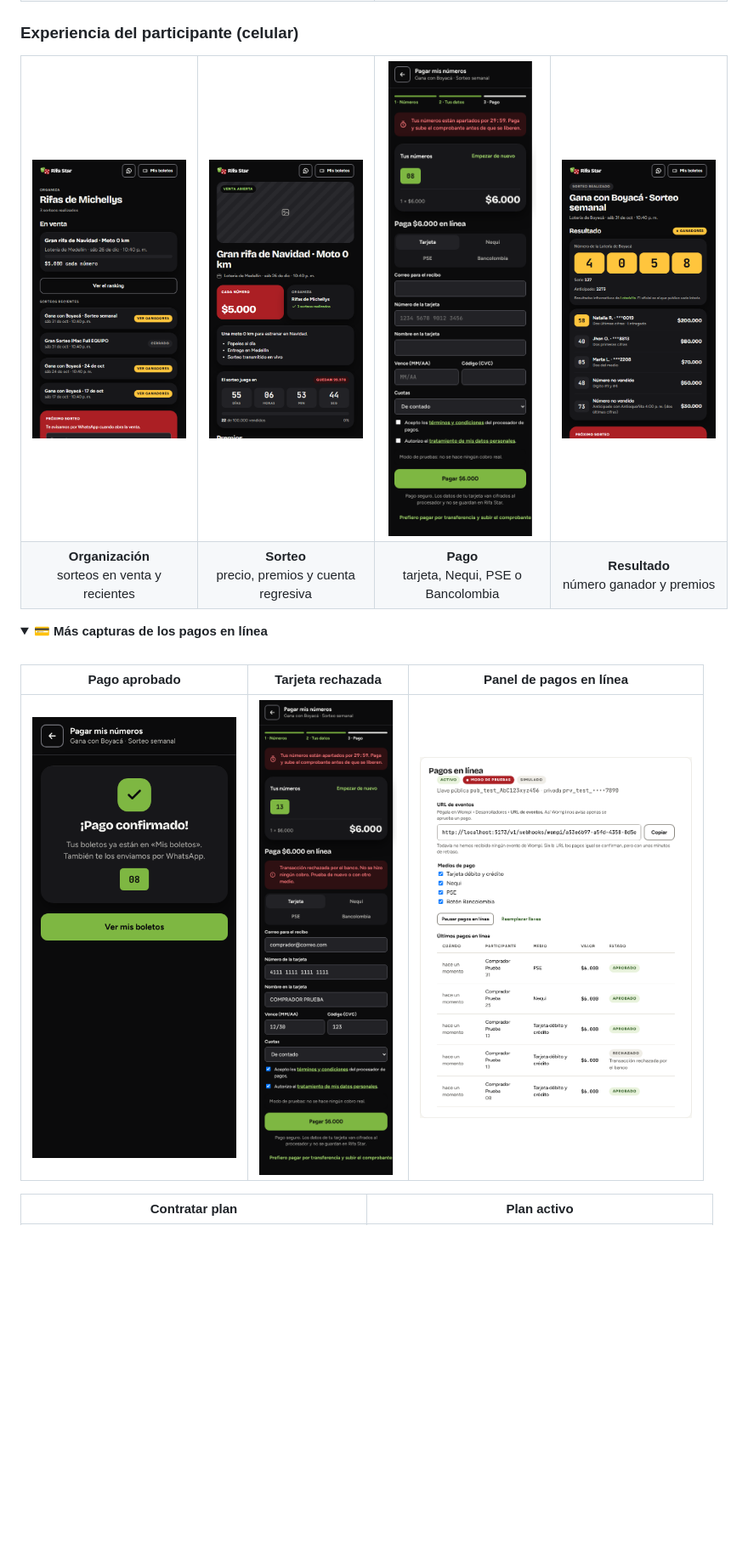
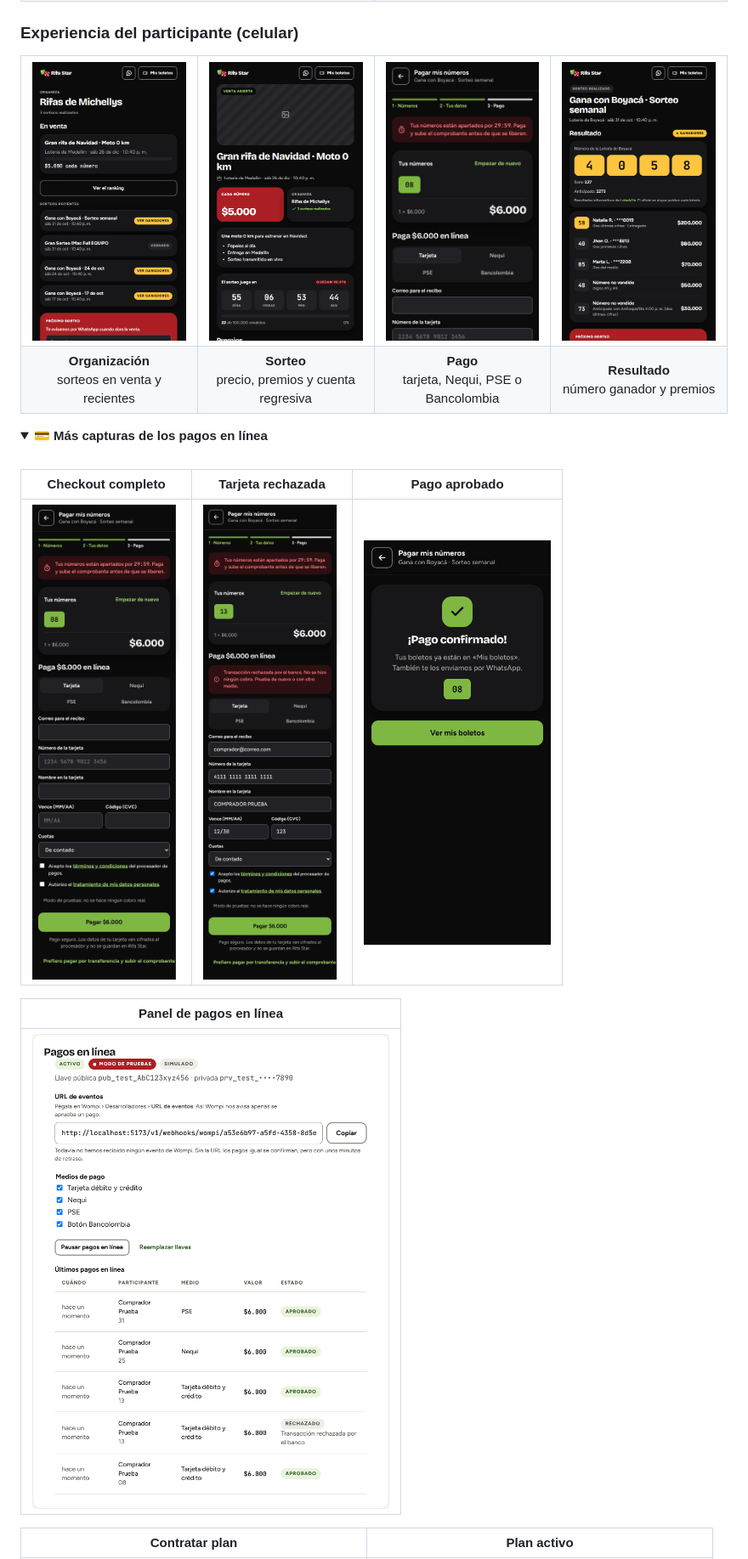
Before and after one commit to Jaider45/RifaStar, a Markdown page: README.md, the part around one of its changes. Shown at 85% size. Drawn GitHub-style; pictures changed too: docs/capturas/app/publico-pago.png (added); folded sections open; blank space fills up the shorter version.

Commit message:
docs(readme): capturas del celular parejas y flujo vertical
Co-Authored-By: Claude Opus 5.5 <noreply@anthropic.com>

```diff
--- a/README.md
+++ b/README.md
@@ -141,7 +141,7 @@ cuenta, con el enlace que les llega por WhatsApp.
 <tr>
 <td align="center" width="25%"><img src="docs/capturas/app/publico-organizacion.png" alt="Página pública de la organización" width="220"></td>
 <td align="center" width="25%"><img src="docs/capturas/app/publico-sorteo.png" alt="Página del sorteo" width="220"></td>
-<td align="center" width="25%"><img src="docs/capturas/wompi/01-checkout-participante.png" alt="Pago en línea" width="220"></td>
+<td align="center" width="25%"><img src="docs/capturas/app/publico-pago.png" alt="Pago en línea" width="220"></td>
 <td align="center" width="25%"><img src="docs/capturas/app/publico-resultado.png" alt="Resultados del sorteo" width="220"></td>
 </tr>
 <tr>
@@ -156,9 +156,13 @@ cuenta, con el enlace que les llega por WhatsApp.
 <summary><b>💳 Más capturas de los pagos en línea</b></summary>
 <br>
 
-| Pago aprobado | Tarjeta rechazada | Panel de pagos en línea |
+| Checkout completo | Tarjeta rechazada | Pago aprobado |
 | :---: | :---: | :---: |
-| <img src="docs/capturas/wompi/03-pago-aprobado.png" width="240"> | <img src="docs/capturas/wompi/02-tarjeta-rechazada.png" width="240"> | <img src="docs/capturas/wompi/05-panel-pagos-en-linea.png" width="320"> |
+| <img src="docs/capturas/wompi/01-checkout-participante.png" width="220"> | <img src="docs/capturas/wompi/02-tarjeta-rechazada.png" width="220"> | <img src="docs/capturas/wompi/03-pago-aprobado.png" width="220"> |
+
+| Panel de pagos en línea |
+| :---: |
+| <img src="docs/capturas/wompi/05-panel-pagos-en-linea.png" width="520"> |
 
 | Contratar plan | Plan activo |
 | :---: | :---: |
```
Also changed, not shown: other parts of README.md (+1 -1 lines).
